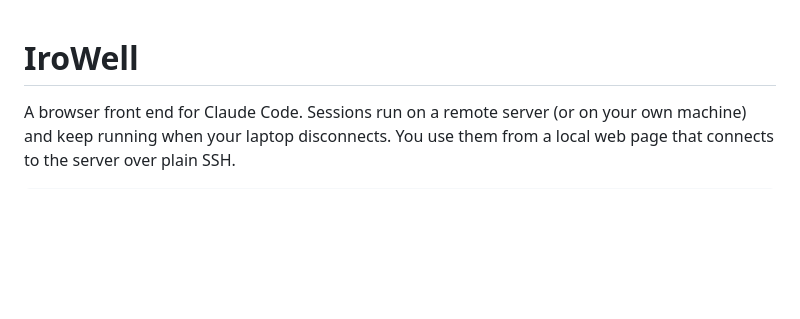
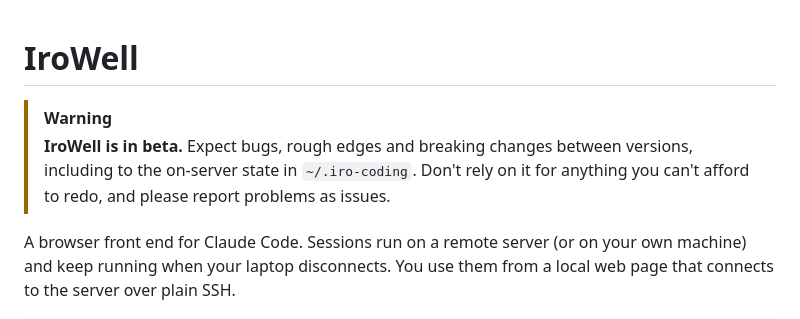
Before and after one commit to IsshikiHugh/IroWell-beta, a Markdown page: README.md, the part around the change. Rendered like a GitHub page; blank space fills up the shorter version.

Commit message:
README: note that IroWell is in beta
Co-Authored-By: Claude Opus 5.5 <noreply@anthropic.com>
Claude-Session: https://claude.ai/code/session_01HH9Mt1RuxfxR64sUSUyjxe

```diff
--- a/README.md
+++ b/README.md
@@ -1,4 +1,7 @@
 # IroWell
+
+> [!WARNING]
+> **IroWell is in beta.** Expect bugs, rough edges and breaking changes between versions, including to the on-server state in `~/.iro-coding`. Don't rely on it for anything you can't afford to redo, and please report problems as issues.
 
 A browser front end for Claude Code. Sessions run on a remote server (or on your own machine) and keep running when your laptop disconnects. You use them from a local web page that connects to the server over plain SSH.
 
```
